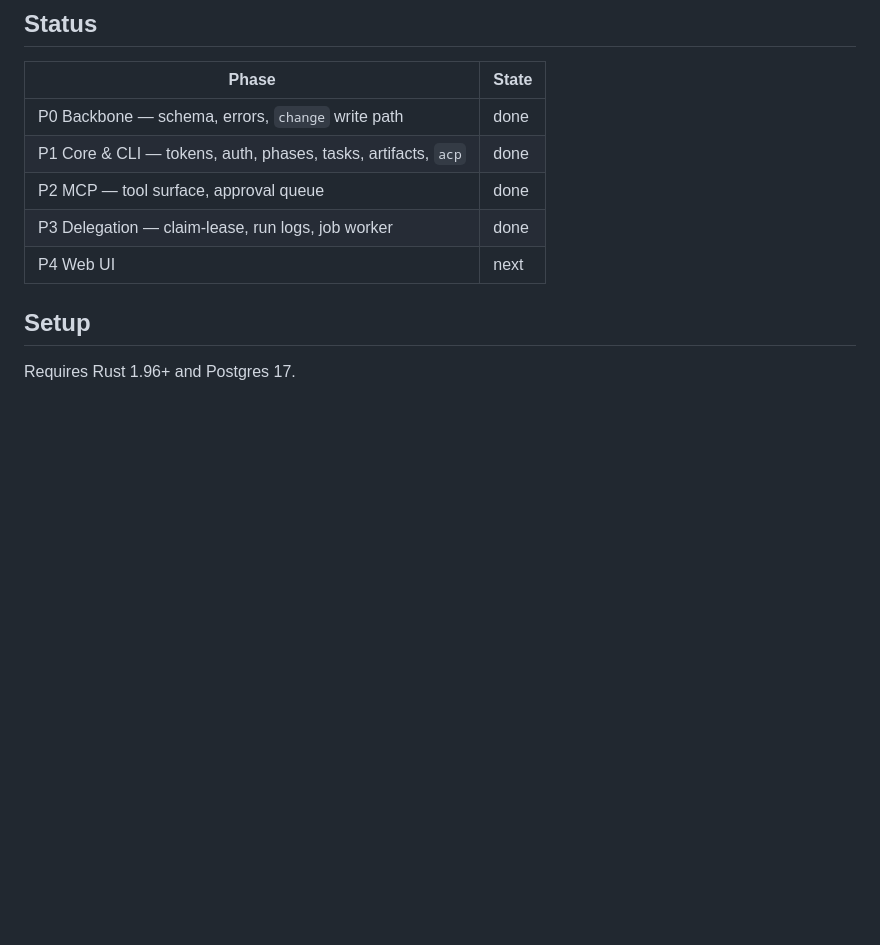
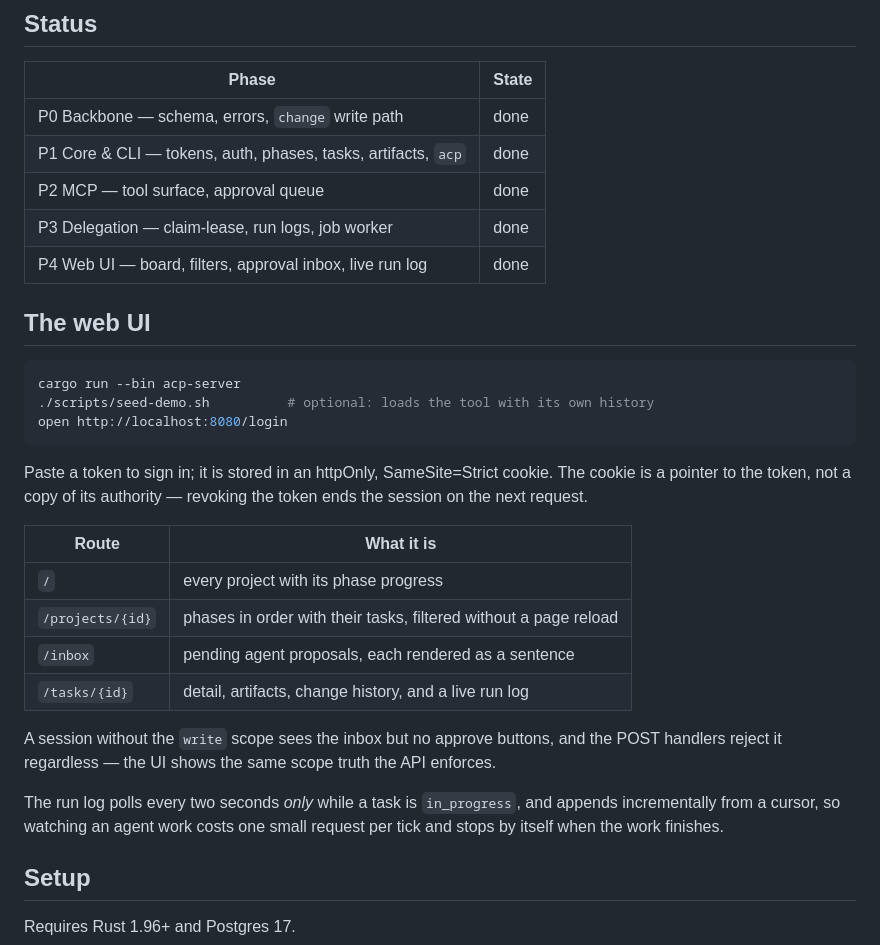
Before and after one commit to Anmol-Srv/loop, a Markdown page: README.md, the part around one of its changes. Rendered like a GitHub page; blank space fills up the shorter version.

````diff
--- a/README.md
+++ b/README.md
@@ -15,7 +15,34 @@ Humans drive it from a CLI; agents get a scoped, audited surface of their own.
 | P1 Core & CLI — tokens, auth, phases, tasks, artifacts, `acp` | done |
 | P2 MCP — tool surface, approval queue | done |
 | P3 Delegation — claim-lease, run logs, job worker | done |
-| P4 Web UI | next |
+| P4 Web UI — board, filters, approval inbox, live run log | done |
+
+## The web UI
+
+```bash
+cargo run --bin acp-server
+./scripts/seed-demo.sh          # optional: loads the tool with its own history
+open http://localhost:8080/login
+```
+
+Paste a token to sign in; it is stored in an httpOnly, SameSite=Strict cookie.
+The cookie is a pointer to the token, not a copy of its authority — revoking the
+token ends the session on the next request.
+
+| Route | What it is |
+|---|---|
+| `/` | every project with its phase progress |
+| `/projects/{id}` | phases in order with their tasks, filtered without a page reload |
+| `/inbox` | pending agent proposals, each rendered as a sentence |
+| `/tasks/{id}` | detail, artifacts, change history, and a live run log |
+
+A session without the `write` scope sees the inbox but no approve buttons, and
+the POST handlers reject it regardless — the UI shows the same scope truth the
+API enforces.
+
+The run log polls every two seconds *only* while a task is `in_progress`, and
+appends incrementally from a cursor, so watching an agent work costs one small
+request per tick and stops by itself when the work finishes.
 
 ## Setup
 
````
Also changed, not shown: other parts of README.md (+41 -4 lines).
